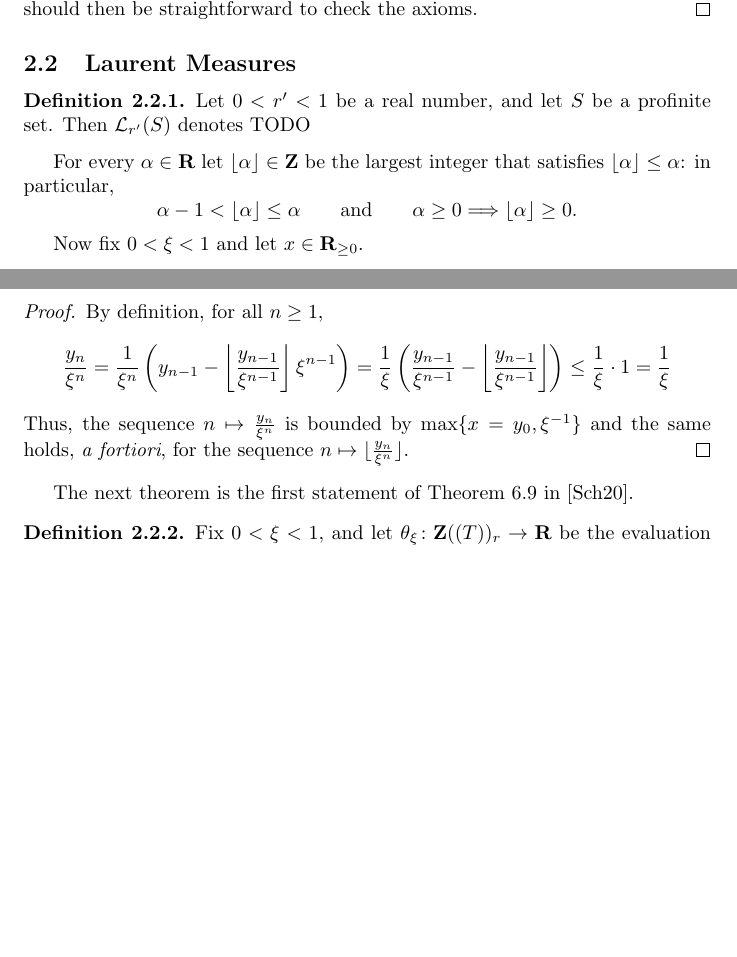
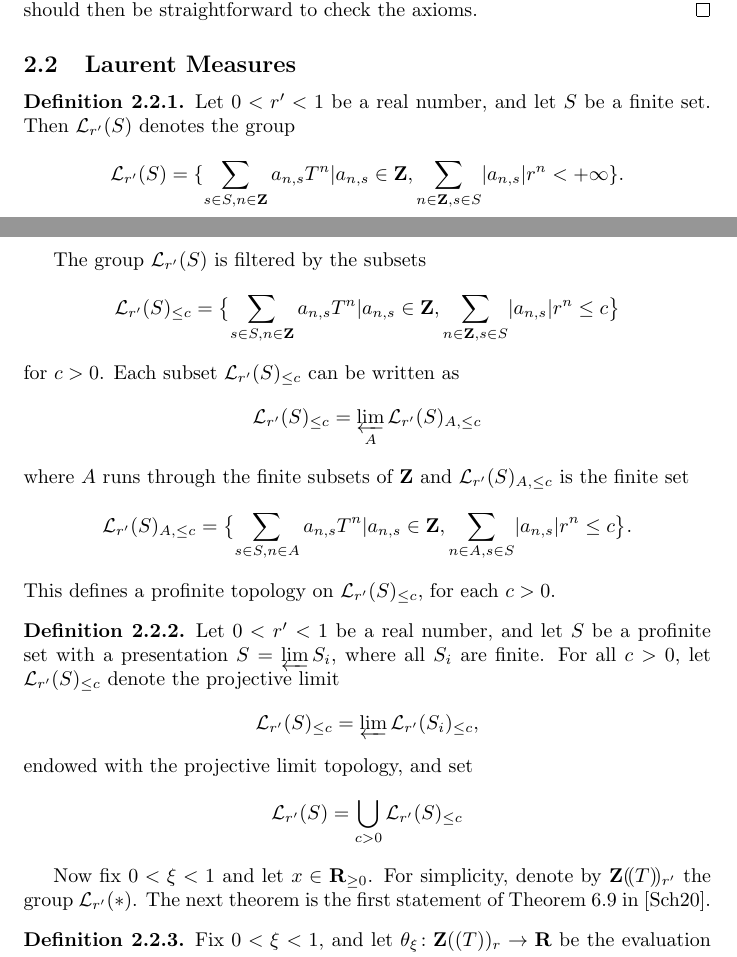
Before and after one commit to leanprover-community/liquid, a LaTeX document (src/web.tex, which reads src/laurent_measures.tex): two parts of pages 29 and 30 of 39, joined at a grey line, cut so that both start at the same text, the shorter picture padded with empty space. Compiled offline with pdfLaTeX.

Commit message:
starting_theta

```diff
--- a/src/laurent_measures.tex
+++ b/src/laurent_measures.tex
@@ -1,23 +1,52 @@
 \subsection{Laurent Measures}
 
 \begin{definition}
-  \label{laurent-measures}
+	\label{laurent-measures-fin}
   \lean{laurent_measures}
   \leanok
-  Let $0 < r' < 1$ be a real number, and let $S$ be a profinite set.
-  Then $\Lm_{r'}(S)$ denotes TODO
+  Let $0 < r' < 1$ be a real number, and let $S$ be a finite set. Then $\Lm_{r'}(S)$ denotes the group
+\[
+\Lm_{r'}(S)=\{\sum_{s\in S,n\in \Z}a_{n,s}T^n \vert a_{n,s}\in \Z, \sum_{n\in\Z, s\in S}\lvert a_{n,s}\rvert r^n
+< + \infty\}.
+\]
+\end{definition}
+The group $\Lm_{r'}(S)$ is filtered by the subsets
+\[
+\Lm_{r'}(S)_{\leq c}=\bigl\{\sum_{s\in S,n\in \Z}a_{n,s}T^n \vert a_{n,s}\in \Z, \sum_{n\in\Z, s\in S}\lvert a_{n,s}\rvert r^n
+\leq c\bigr\}
+\]
+for $c> 0$. Each subset $\Lm_{r'}(S)_{\leq c}$ can be written as
+\[
+\Lm_{r'}(S)_{\leq c}=\varprojlim_{A}\Lm_{r'}(S)_{A,\leq c}
+\]
+where $A$ runs through the finite subsets of $\Z$ and $\Lm_{r'}(S)_{A,\leq c}$ is the finite set
+\[
+\Lm_{r'}(S)_{A,\leq c}=\bigl\{\sum_{s\in S,n\in A}a_{n,s}T^n \vert a_{n,s}\in \Z, \sum_{n\in A, s\in S}\lvert a_{n,s}\rvert r^n\leq c\bigr\}.
+\]
+This defines a profinite topology on $\Lm_{r'}(S)_{\leq c}$, for each $c>0$.
+\begin{definition}
+%  \label{laurent-measures}
+%  \lean{laurent_measures}
+%  \leanok
+  Let $0 < r' < 1$ be a real number, and let $S$ be a profinite set with a presentation $S=\varprojlim S_i$, where all $S_i$ are finite. For all $c>0$, let $\Lm_{r'}(S)_{\leq c}$ denote the projective limit
+\[
+\Lm_{r'}(S)_{\leq c}=\varprojlim\Lm_{r'}(S_i)_{\leq c},
+\]
+endowed with the projective limit topology, and set
+\[
+\Lm_{r'}(S)=\bigcup_{c > 0}\Lm_{r'}(S)_{\leq c}
+\]
 \end{definition}
 
-For every $\alpha\in\R$ let $\lfloor \alpha\rfloor\in\Z$ be the largest integer that satisfies $\lfloor \alpha\rfloor\le \alpha$: in particular,
-\[
-  \alpha-1 < \lfloor \alpha\rfloor\le \alpha
-  \qquad\text{and}\qquad
-  \alpha\geq 0 \Longrightarrow \lfloor \alpha\rfloor \geq 0.
-\]
+%For every $\alpha\in\R$ let $\lfloor \alpha\rfloor\in\Z$ be the largest integer that satisfies $\lfloor \alpha\rfloor\le \alpha$: in particular,
+%\[
+%  \alpha-1 < \lfloor \alpha\rfloor\le \alpha
+%  \qquad\text{and}\qquad
+%  \alpha\geq 0 \Longrightarrow \lfloor \alpha\rfloor \geq 0.
+%\]
 
-Now fix $0< \xi<1$ and let $x\in\R_{\geq 0}$.
-
-%\begin{definition}
+Now fix $0< \xi<1$ and let $x\in\R_{\geq 0}$. For simplicity, denote by $\Z(\!(T)\!)_{r'}$ the group $\Lm_{r'}(\ast)$. The next theorem is the first statement of Theorem~6.9 in~\cite{Analytic}.
+ %\begin{definition}
 %  \label{theta.y}
 %  \lean{theta.y}
 %  \leanok
@@ -70,17 +99,17 @@ Now fix $0< \xi<1$ and let $x\in\R_{\geq 0}$.
 %	is bounded.
 %\end{lemma}
 
-\begin{proof}
-	By definition, for all $n\geq 1$,
-	\[
-		\frac{y_n}{\xi^n} = \frac{1}{\xi^n} \left(y_{n-1} - \left\lfloor \frac{y_{n-1}}{\xi^{n-1}} \right\rfloor \xi^{n-1}\right)
-    = \frac{1}{\xi} \left(\frac{y_{n-1}}{\xi^{n-1}} - \left\lfloor \frac{y_{n-1}}{\xi^{n-1}} \right\rfloor\right)
-    \le \frac{1}{\xi}\cdot 1
-    = \frac{1}{\xi}
-  \]
-  Thus, the sequence $n\mapsto \frac{y_n}{\xi^n}$ is bounded by $\max\{x=y_0,\xi^{-1}\}$
-  and the same holds, \emph{a fortiori}, for the sequence $n\mapsto \lfloor\frac{y_n}{\xi^n}\rfloor$.
-\end{proof}
+%\begin{proof}
+%	By definition, for all $n\geq 1$,
+%	\[
+%		\frac{y_n}{\xi^n} = \frac{1}{\xi^n} \left(y_{n-1} - \left\lfloor \frac{y_{n-1}}{\xi^{n-1}} \right\rfloor \xi^{n-1}\right)
+%    = \frac{1}{\xi} \left(\frac{y_{n-1}}{\xi^{n-1}} - \left\lfloor \frac{y_{n-1}}{\xi^{n-1}} \right\rfloor\right)
+%    \le \frac{1}{\xi}\cdot 1
+%    = \frac{1}{\xi}
+%  \]
+%  Thus, the sequence $n\mapsto \frac{y_n}{\xi^n}$ is bounded by $\max\{x=y_0,\xi^{-1}\}$
+%  and the same holds, \emph{a fortiori}, for the sequence $n\mapsto \lfloor\frac{y_n}{\xi^n}\rfloor$.
+%\end{proof}
 
 %\begin{lemma}
 %  \label{theta.limit_y}
@@ -151,8 +180,6 @@ Now fix $0< \xi<1$ and let $x\in\R_{\geq 0}$.
 %  The result follows from Lemma~\ref{theta.limit_y}.
 %\end{proof}
 
-The next theorem is the first statement of Theorem~6.9 in~\cite{Analytic}.
-
 \begin{definition}
   \label{theta}
   \lean{theta.ϑ}
```
Also changed, not shown: src/laurent_measures.tex (13 more changed lines).
